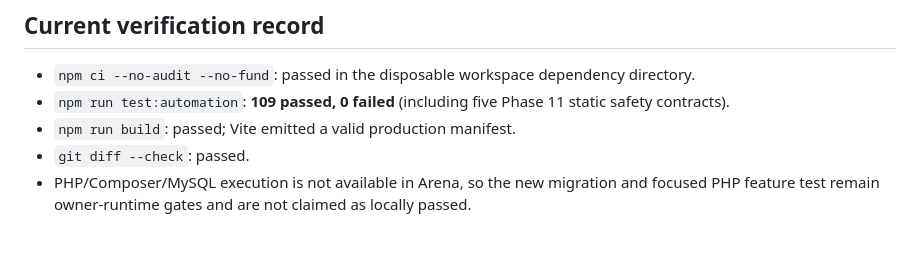
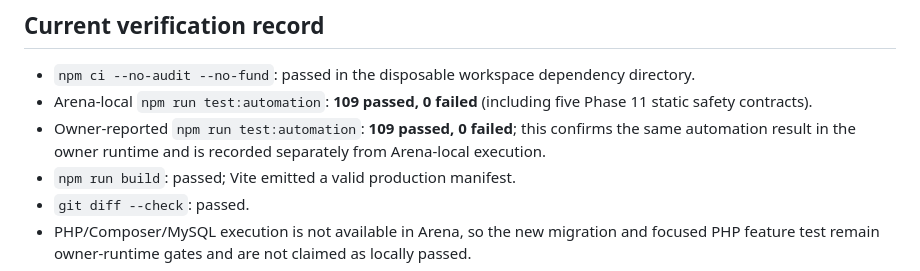
Before and after one commit to anoopuri21/rythm, a Markdown page: tasks/PHASE_11_CUSTOMER_EXPERIENCE_PLAN.md, the part around the change. Rendered like a GitHub page; blank space fills up the shorter version.

```diff
--- a/tasks/PHASE_11_CUSTOMER_EXPERIENCE_PLAN.md
+++ b/tasks/PHASE_11_CUSTOMER_EXPERIENCE_PLAN.md
@@ -53,7 +53,8 @@ commercial claim not supported by an approved source.
 ## Current verification record
 
 - `npm ci --no-audit --no-fund`: passed in the disposable workspace dependency directory.
-- `npm run test:automation`: **109 passed, 0 failed** (including five Phase 11 static safety contracts).
+- Arena-local `npm run test:automation`: **109 passed, 0 failed** (including five Phase 11 static safety contracts).
+- Owner-reported `npm run test:automation`: **109 passed, 0 failed**; this confirms the same automation result in the owner runtime and is recorded separately from Arena-local execution.
 - `npm run build`: passed; Vite emitted a valid production manifest.
 - `git diff --check`: passed.
 - PHP/Composer/MySQL execution is not available in Arena, so the new migration and focused PHP feature test remain owner-runtime gates and are not claimed as locally passed.
```
Also changed, not shown: tasks/TEAM_CHANGELOG.md (+1 -0 lines).
